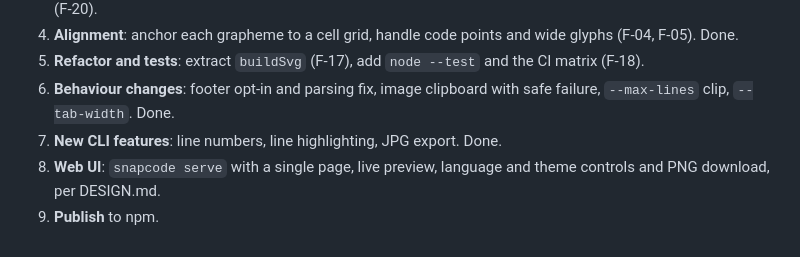
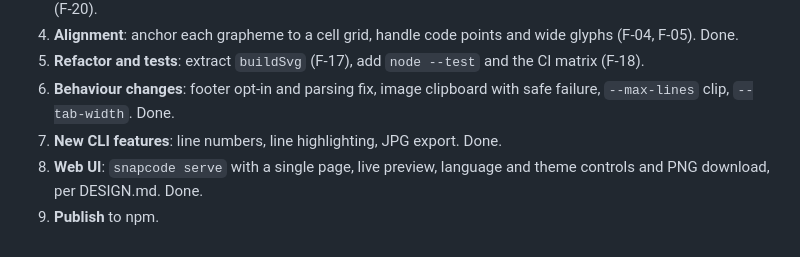
Before and after one commit to AlfredBateman/SnapCodeCLI, a Markdown page: PLAN.md, the part around the change. Rendered like a GitHub page.

Commit message:
docs: mark step 8 done in PLAN

```diff
--- a/PLAN.md
+++ b/PLAN.md
@@ -54,5 +54,5 @@ Web UI
 5. **Refactor and tests**: extract `buildSvg` (F-17), add `node --test` and the CI matrix (F-18).
 6. **Behaviour changes**: footer opt-in and parsing fix, image clipboard with safe failure, `--max-lines` clip, `--tab-width`. Done.
 7. **New CLI features**: line numbers, line highlighting, JPG export. Done.
-8. **Web UI**: `snapcode serve` with a single page, live preview, language and theme controls and PNG download, per DESIGN.md.
+8. **Web UI**: `snapcode serve` with a single page, live preview, language and theme controls and PNG download, per DESIGN.md. Done.
 9. **Publish** to npm.
```
